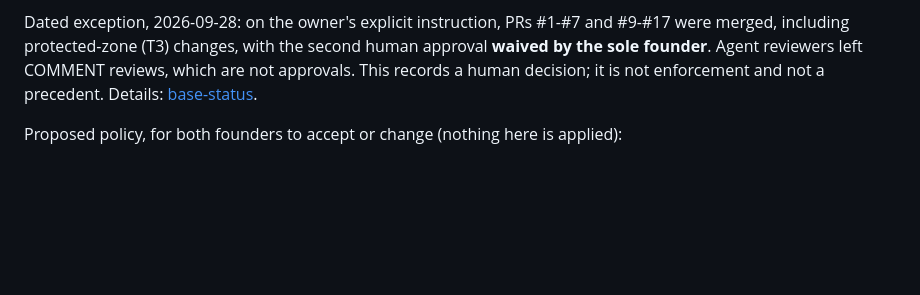
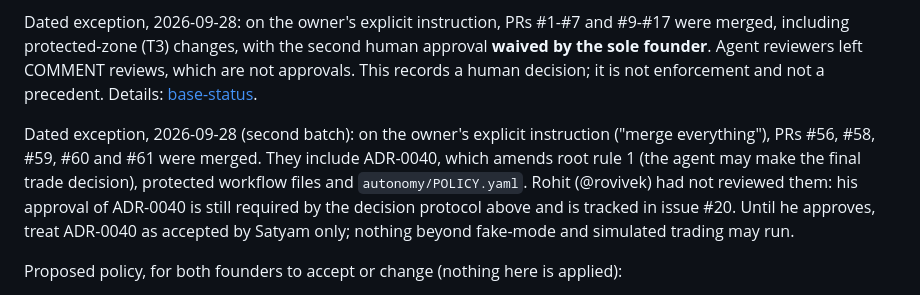
Before and after one commit to SatyamDave/fall_forward_labs, a Markdown page: docs/TEAM.md, the part around the change. Rendered like a GitHub page; blank space fills up the shorter version.

Commit message:
docs(team): record the second merge batch as a dated founder exception
Co-Authored-By: Claude Opus 5.5 (1M context) <noreply@anthropic.com>

```diff
--- a/docs/TEAM.md
+++ b/docs/TEAM.md
@@ -72,6 +72,13 @@ founder**. Agent reviewers left COMMENT reviews, which are not approvals. This r
 decision; it is not enforcement and not a precedent. Details:
 [base-status](reports/base-status.md#how-the-prs-were-merged).
 
+Dated exception, 2026-09-28 (second batch): on the owner's explicit instruction ("merge
+everything"), PRs #56, #58, #59, #60 and #61 were merged. They include ADR-0040, which amends root
+rule 1 (the agent may make the final trade decision), protected workflow files and
+`autonomy/POLICY.yaml`. Rohit (@rovivek) had not reviewed them: his approval of ADR-0040 is still
+required by the decision protocol above and is tracked in issue #20. Until he approves, treat
+ADR-0040 as accepted by Satyam only; nothing beyond fake-mode and simulated trading may run.
+
 Proposed policy, for both founders to accept or change (nothing here is applied):
 
 1. Until a second founder is a collaborator, no PR touching a protected zone merges. The owner
```
